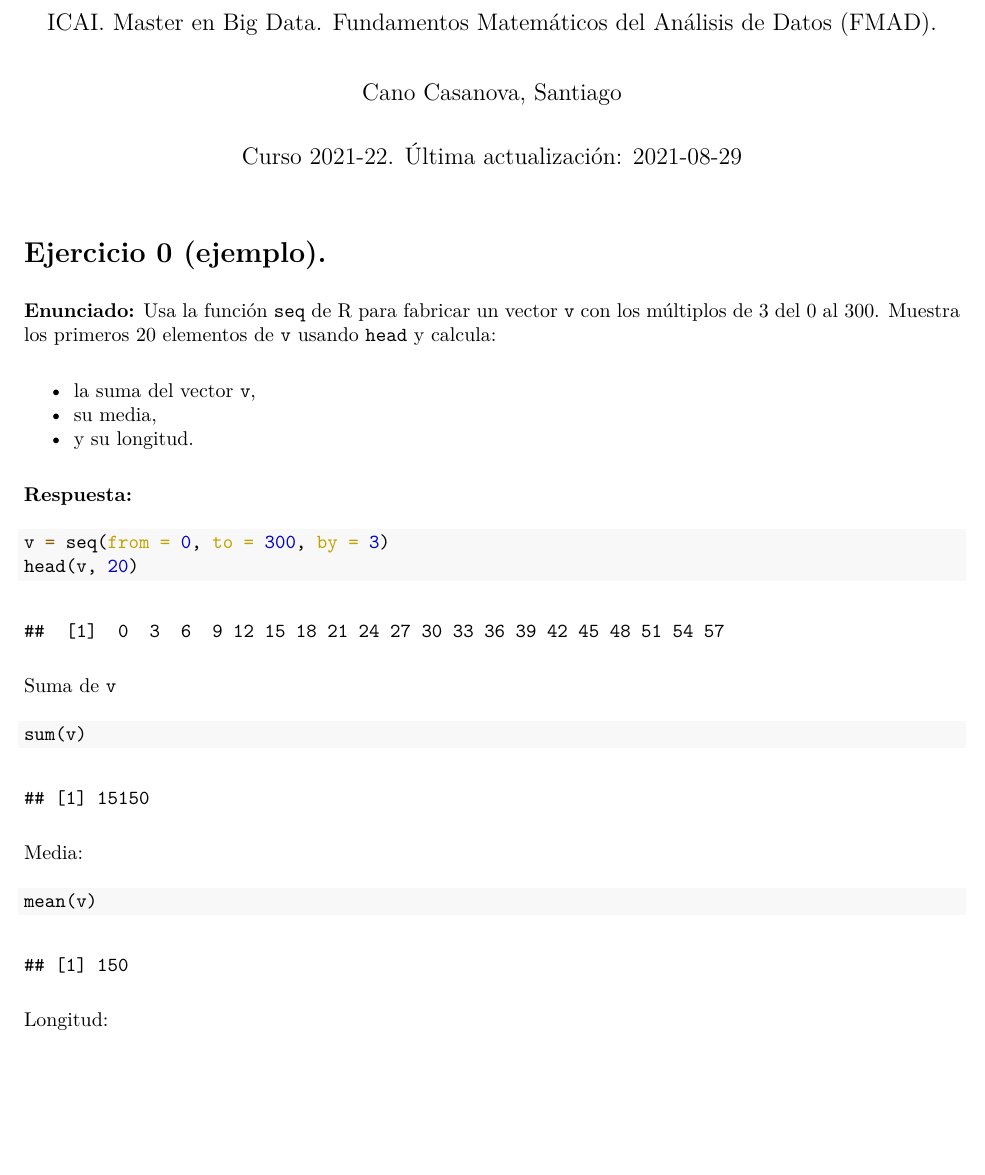
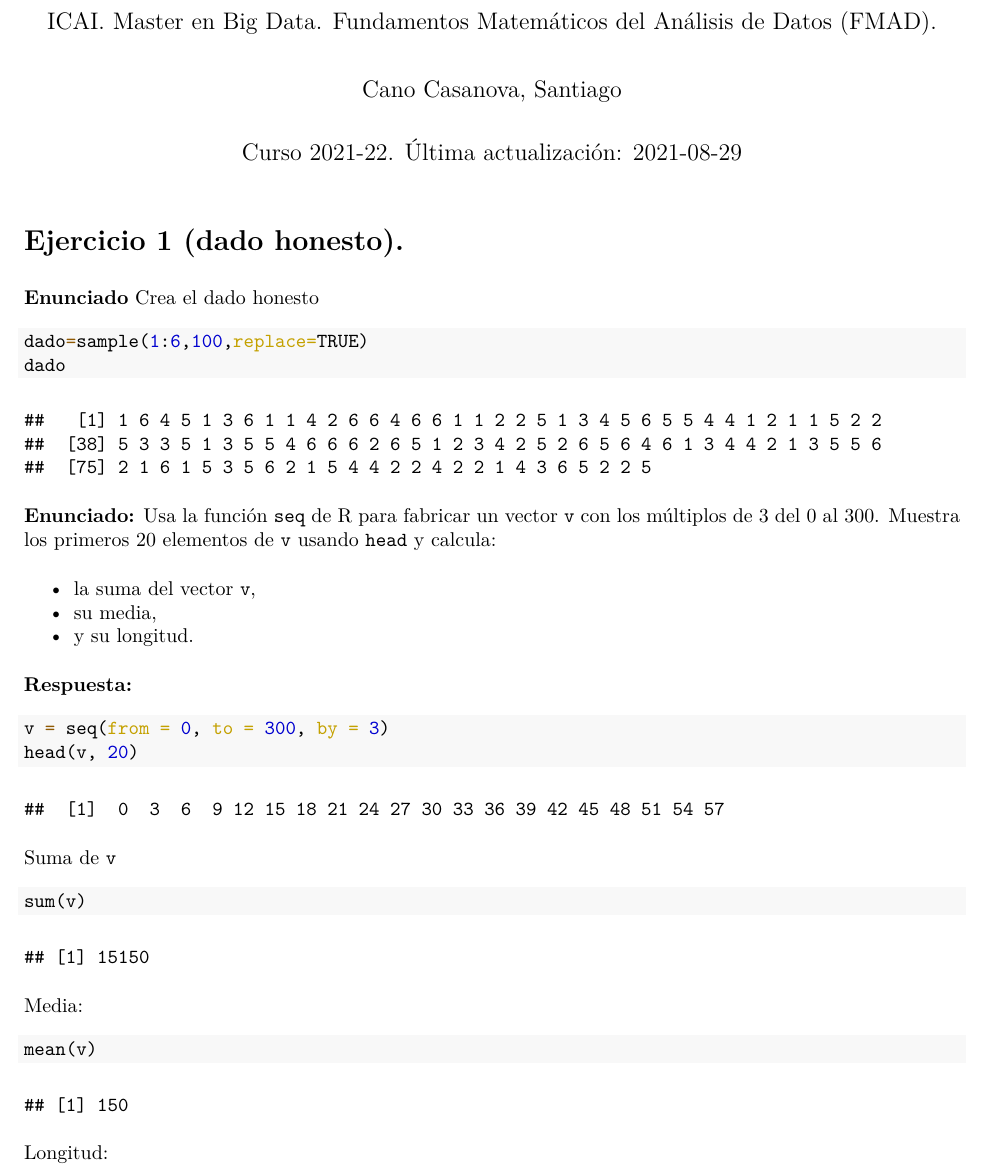
Before and after one commit to mbdfmad/cano_santiago, an R Markdown document (A0/P00_Cano_Casanova_Santiago.Rmd): part of the page before the commit and part of page 1 of 2 after it, cut so that both start at the same text, the shorter picture padded with empty space. The pictures show the output file A0/P00_Cano_Casanova_Santiago.pdf that the author committed with the source.

Commit message:
Envío de tarea

````diff
--- a/A0/P00_Cano_Casanova_Santiago.Rmd
+++ b/A0/P00_Cano_Casanova_Santiago.Rmd
@@ -13,7 +13,13 @@ subtitle: ICAI. Master en Big Data. Fundamentos Matemáticos del Análisis de Da
 knitr::opts_chunk$set(echo = TRUE)
 ```
 
-# Ejercicio 0 (ejemplo).
+# Ejercicio 1 (dado honesto).
+
+**Enunciado** Crea el dado honesto
+```{r}
+dado=sample(1:6,100,replace=TRUE)
+dado
+```
 
 **Enunciado:** Usa la función `seq` de R para fabricar un vector `v` con los múltiplos de 3 del 0 al 300. Muestra los primeros 20 elementos de `v` usando `head` y calcula:
 
````
Also changed, not shown: A0/P00_Cano_Casanova_Santiago.html (added), A0/P00_Cano_Casanova_Santiago.pdf, A0/practica00.pdf (added), A0/P00_Cano_Casanova_Santiago.Rmd (2 more changed lines).
